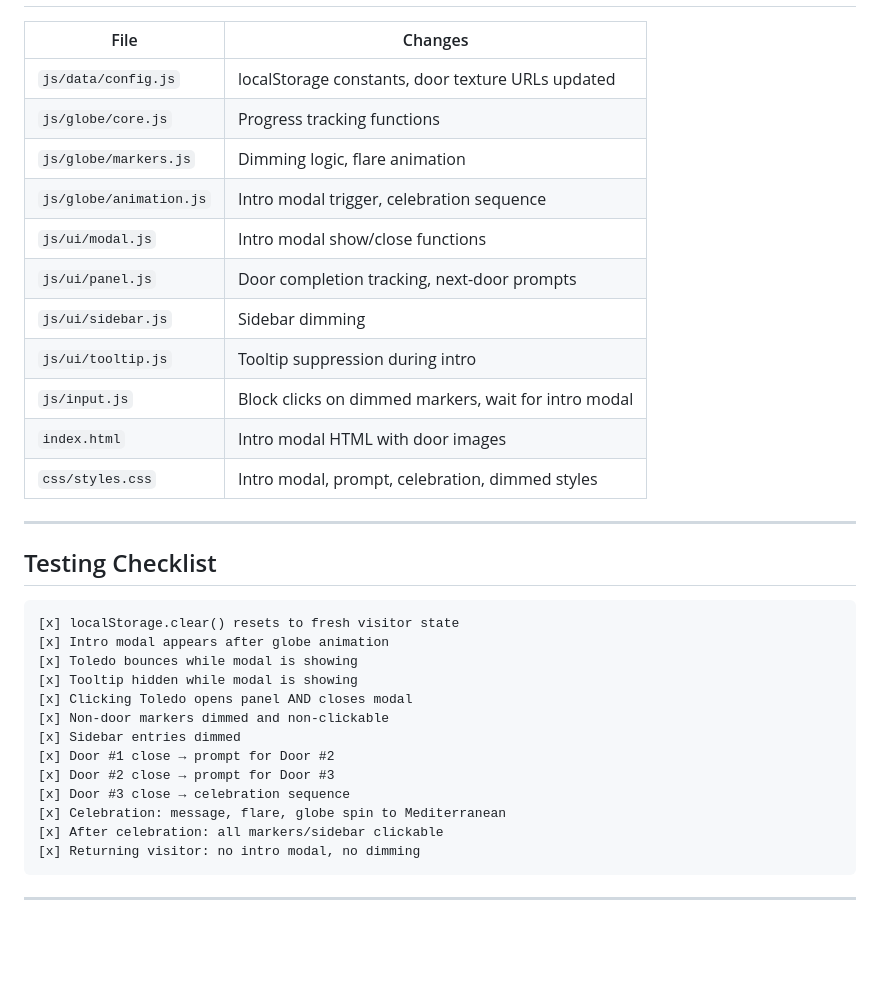
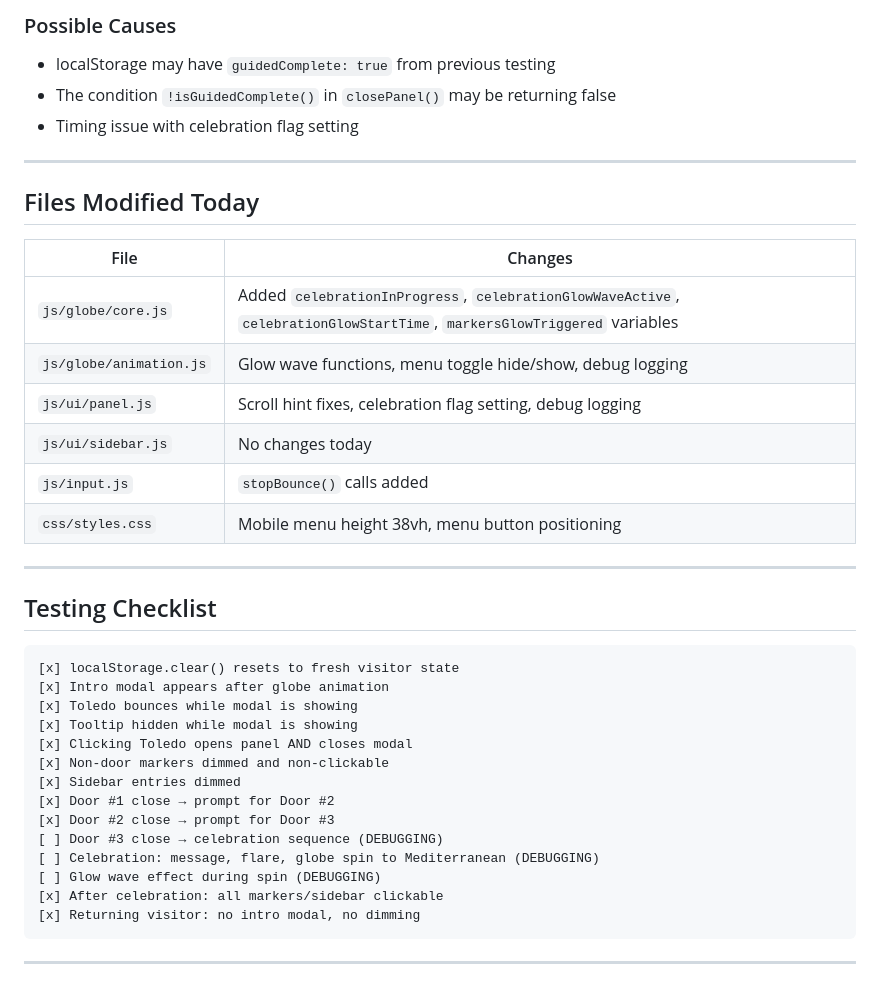
Before and after one commit to babbage12/shiplife, a Markdown page: session-notes-feb1.md, the part around one of its changes. Rendered like a GitHub page; blank space fills up the shorter version.

````diff
--- a/session-notes-feb1.md
+++ b/session-notes-feb1.md
@@ -75,17 +140,20 @@ Auckland: v1769977815/ComfyUI_00896__zn6bdc.png
+### Possible Causes
+- localStorage may have `guidedComplete: true` from previous testing
+- The condition `!isGuidedComplete()` in `closePanel()` may be returning false
+- Timing issue with celebration flag setting
+
+---
+
+## Files Modified Today
 
 | File | Changes |
 |------|---------|
-| `js/data/config.js` | localStorage constants, door texture URLs updated |
-| `js/globe/core.js` | Progress tracking functions |
-| `js/globe/markers.js` | Dimming logic, flare animation |
-| `js/globe/animation.js` | Intro modal trigger, celebration sequence |
-| `js/ui/modal.js` | Intro modal show/close functions |
-| `js/ui/panel.js` | Door completion tracking, next-door prompts |
-| `js/ui/sidebar.js` | Sidebar dimming |
-| `js/ui/tooltip.js` | Tooltip suppression during intro |
-| `js/input.js` | Block clicks on dimmed markers, wait for intro modal |
-| `index.html` | Intro modal HTML with door images |
-| `css/styles.css` | Intro modal, prompt, celebration, dimmed styles |
+| `js/globe/core.js` | Added `celebrationInProgress`, `celebrationGlowWaveActive`, `celebrationGlowStartTime`, `markersGlowTriggered` variables |
+| `js/globe/animation.js` | Glow wave functions, menu toggle hide/show, debug logging |
+| `js/ui/panel.js` | Scroll hint fixes, celebration flag setting, debug logging |
+| `js/ui/sidebar.js` | No changes today |
+| `js/input.js` | `stopBounce()` calls added |
+| `css/styles.css` | Mobile menu height 38vh, menu button positioning |
 
 ---
 
@@ -101,8 +169,9 @@ Auckland: v1769977815/ComfyUI_00896__zn6bdc.png
 [x] Sidebar entries dimmed
 [x] Door #1 close → prompt for Door #2
 [x] Door #2 close → prompt for Door #3
-[x] Door #3 close → celebration sequence
-[x] Celebration: message, flare, globe spin to Mediterranean
+[ ] Door #3 close → celebration sequence (DEBUGGING)
+[ ] Celebration: message, flare, globe spin to Mediterranean (DEBUGGING)
+[ ] Glow wave effect during spin (DEBUGGING)
 [x] After celebration: all markers/sidebar clickable
 [x] Returning visitor: no intro modal, no dimming
 ```
````
Also changed, not shown: other parts of session-notes-feb1.md (+87 -9 lines).
